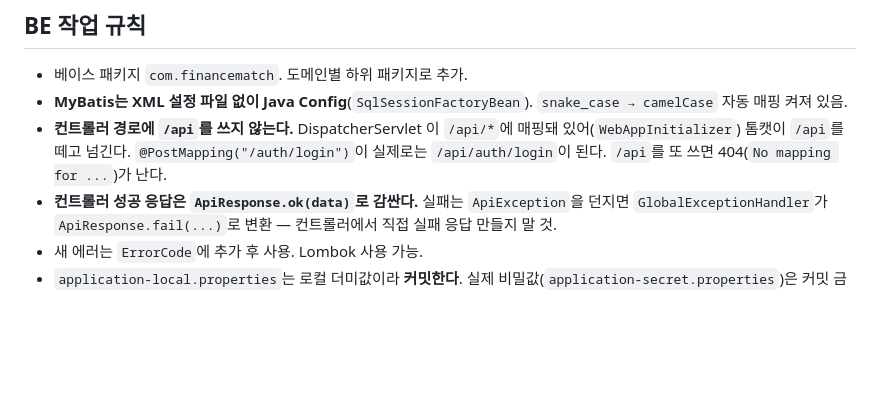
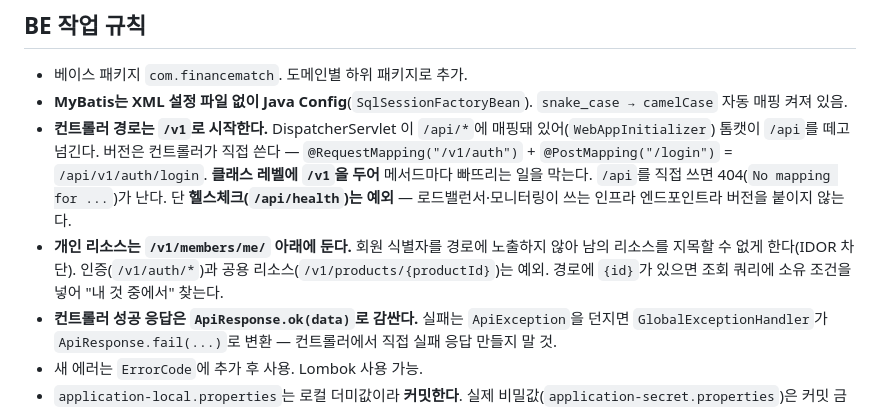
Before and after one commit to returnJEJU/finance-match, a Markdown page: AGENTS.md, the part around the change. GitHub-like rendering; blank space fills up the shorter version.

Commit message:
docs(be): API 버전 규칙 반영

```diff
--- a/AGENTS.md
+++ b/AGENTS.md
@@ -57,7 +57,8 @@ finance-match/
 
 - 베이스 패키지 `com.financematch`. 도메인별 하위 패키지로 추가.
 - **MyBatis는 XML 설정 파일 없이 Java Config**(`SqlSessionFactoryBean`). `snake_case → camelCase` 자동 매핑 켜져 있음.
-- **컨트롤러 경로에 `/api`를 쓰지 않는다.** DispatcherServlet 이 `/api/*`에 매핑돼 있어(`WebAppInitializer`) 톰캣이 `/api`를 떼고 넘긴다. `@PostMapping("/auth/login")`이 실제로는 `/api/auth/login`이 된다. `/api`를 또 쓰면 404(`No mapping for ...`)가 난다.
+- **컨트롤러 경로는 `/v1`로 시작한다.** DispatcherServlet 이 `/api/*`에 매핑돼 있어(`WebAppInitializer`) 톰캣이 `/api`를 떼고 넘긴다. 버전은 컨트롤러가 직접 쓴다 — `@RequestMapping("/v1/auth")` + `@PostMapping("/login")` = `/api/v1/auth/login`. **클래스 레벨에 `/v1`을 두어** 메서드마다 빠뜨리는 일을 막는다. `/api`를 직접 쓰면 404(`No mapping for ...`)가 난다. 단 **헬스체크(`/api/health`)는 예외** — 로드밸런서·모니터링이 쓰는 인프라 엔드포인트라 버전을 붙이지 않는다.
+- **개인 리소스는 `/v1/members/me/` 아래에 둔다.** 회원 식별자를 경로에 노출하지 않아 남의 리소스를 지목할 수 없게 한다(IDOR 차단). 인증(`/v1/auth/*`)과 공용 리소스(`/v1/products/{productId}`)는 예외. 경로에 `{id}`가 있으면 조회 쿼리에 소유 조건을 넣어 "내 것 중에서" 찾는다.
 - **컨트롤러 성공 응답은 `ApiResponse.ok(data)`로 감싼다.** 실패는 `ApiException`을 던지면 `GlobalExceptionHandler`가 `ApiResponse.fail(...)`로 변환 — 컨트롤러에서 직접 실패 응답 만들지 말 것.
 - 새 에러는 `ErrorCode`에 추가 후 사용. Lombok 사용 가능.
 - `application-local.properties`는 로컬 더미값이라 **커밋한다**. 실제 비밀값(`application-secret.properties`)은 커밋 금지(.gitignore됨).
```
